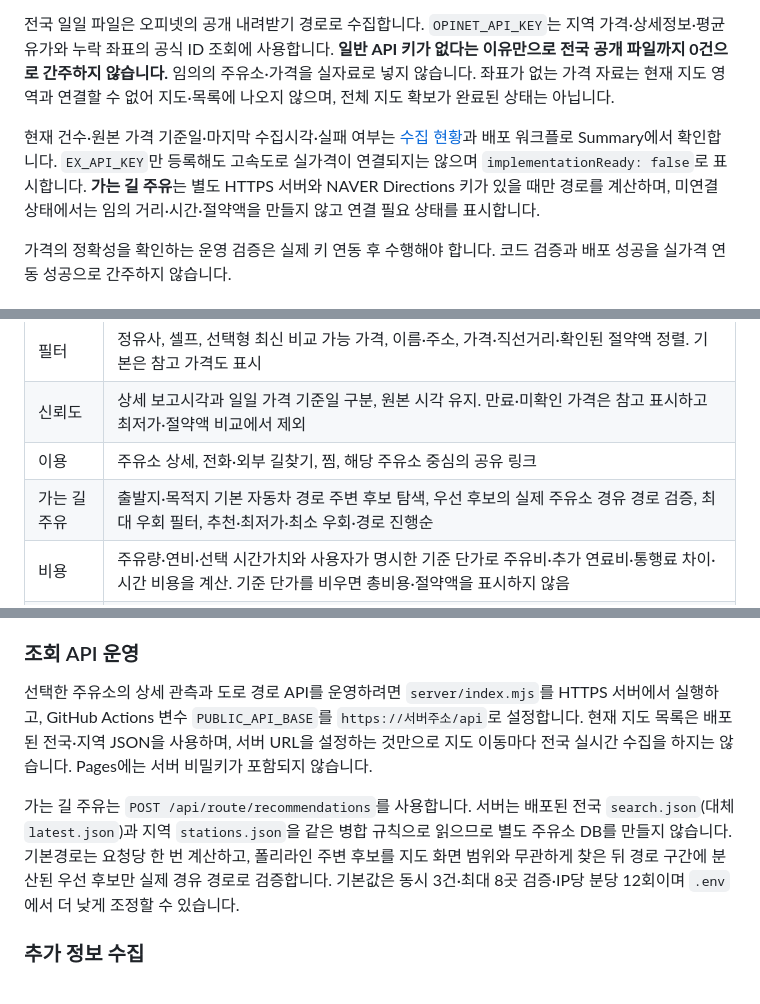
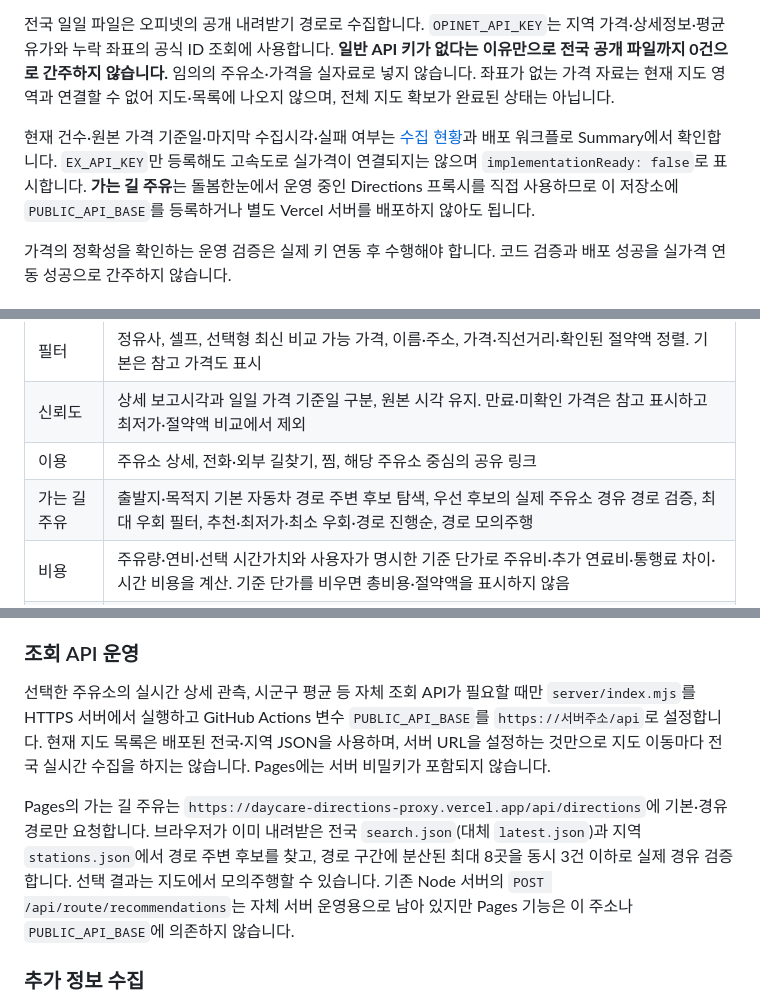
Before and after one commit to softm/juyuhannun, a Markdown page: README.md, 3 parts joined by grey strips. GitHub-like rendering.

```diff
--- a/README.md
+++ b/README.md
@@ -16,7 +16,7 @@
 
 전국 일일 파일은 오피넷의 공개 내려받기 경로로 수집합니다. `OPINET_API_KEY`는 지역 가격·상세정보·평균 유가와 누락 좌표의 공식 ID 조회에 사용합니다. **일반 API 키가 없다는 이유만으로 전국 공개 파일까지 0건으로 간주하지 않습니다.** 임의의 주유소·가격을 실자료로 넣지 않습니다. 좌표가 없는 가격 자료는 현재 지도 영역과 연결할 수 없어 지도·목록에 나오지 않으며, 전체 지도 확보가 완료된 상태는 아닙니다.
 
-현재 건수·원본 가격 기준일·마지막 수집시각·실패 여부는 [수집 현황](https://softm.github.io/juyuhannun/data-status.html)과 배포 워크플로 Summary에서 확인합니다. `EX_API_KEY`만 등록해도 고속도로 실가격이 연결되지는 않으며 `implementationReady: false`로 표시합니다. **가는 길 주유**는 별도 HTTPS 서버와 NAVER Directions 키가 있을 때만 경로를 계산하며, 미연결 상태에서는 임의 거리·시간·절약액을 만들지 않고 연결 필요 상태를 표시합니다.
+현재 건수·원본 가격 기준일·마지막 수집시각·실패 여부는 [수집 현황](https://softm.github.io/juyuhannun/data-status.html)과 배포 워크플로 Summary에서 확인합니다. `EX_API_KEY`만 등록해도 고속도로 실가격이 연결되지는 않으며 `implementationReady: false`로 표시합니다. **가는 길 주유**는 돌봄한눈에서 운영 중인 Directions 프록시를 직접 사용하므로 이 저장소에 `PUBLIC_API_BASE`를 등록하거나 별도 Vercel 서버를 배포하지 않아도 됩니다.
 
 가격의 정확성을 확인하는 운영 검증은 실제 키 연동 후 수행해야 합니다. 코드 검증과 배포 성공을 실가격 연동 성공으로 간주하지 않습니다.
 
@@ -29,7 +29,7 @@
 | 필터 | 정유사, 셀프, 선택형 최신 비교 가능 가격, 이름·주소, 가격·직선거리·확인된 절약액 정렬. 기본은 참고 가격도 표시 |
 | 신뢰도 | 상세 보고시각과 일일 가격 기준일 구분, 원본 시각 유지. 만료·미확인 가격은 참고 표시하고 최저가·절약액 비교에서 제외 |
 | 이용 | 주유소 상세, 전화·외부 길찾기, 찜, 해당 주유소 중심의 공유 링크 |
-| 가는 길 주유 | 출발지·목적지 기본 자동차 경로 주변 후보 탐색, 우선 후보의 실제 주유소 경유 경로 검증, 최대 우회 필터, 추천·최저가·최소 우회·경로 진행순 |
+| 가는 길 주유 | 출발지·목적지 기본 자동차 경로 주변 후보 탐색, 우선 후보의 실제 주유소 경유 경로 검증, 최대 우회 필터, 추천·최저가·최소 우회·경로 진행순, 경로 모의주행 |
 | 비용 | 주유량·연비·선택 시간가치와 사용자가 명시한 기준 단가로 주유비·추가 연료비·통행료 차이·시간 비용을 계산. 기준 단가를 비우면 총비용·절약액을 표시하지 않음 |
 | 평균 유가 | 전국·시도·시군구 평균, 유종·지역 필터, 전일 대비 증감, 기준일·수집 시각 분리 |
 | 고속도로 | 유종별 가격·휴게소·노선·방향·업체 정보 표시 화면 준비. 실제 가격 연동은 명세 확인 전까지 대기하며 공식 자료 링크 제공 |
@@ -89,9 +89,9 @@ GitHub Actions가 전국 일일 파일을 `public/data/nationwide/`에, 지역 A
 
 ### 조회 API 운영
 
-선택한 주유소의 상세 관측과 도로 경로 API를 운영하려면 `server/index.mjs`를 HTTPS 서버에서 실행하고, GitHub Actions 변수 `PUBLIC_API_BASE`를 `https://서버주소/api`로 설정합니다. 현재 지도 목록은 배포된 전국·지역 JSON을 사용하며, 서버 URL을 설정하는 것만으로 지도 이동마다 전국 실시간 수집을 하지는 않습니다. Pages에는 서버 비밀키가 포함되지 않습니다.
+선택한 주유소의 실시간 상세 관측, 시군구 평균 등 자체 조회 API가 필요할 때만 `server/index.mjs`를 HTTPS 서버에서 실행하고 GitHub Actions 변수 `PUBLIC_API_BASE`를 `https://서버주소/api`로 설정합니다. 현재 지도 목록은 배포된 전국·지역 JSON을 사용하며, 서버 URL을 설정하는 것만으로 지도 이동마다 전국 실시간 수집을 하지는 않습니다. Pages에는 서버 비밀키가 포함되지 않습니다.
 
-가는 길 주유는 `POST /api/route/recommendations`를 사용합니다. 서버는 배포된 전국 `search.json`(대체 `latest.json`)과 지역 `stations.json`을 같은 병합 규칙으로 읽으므로 별도 주유소 DB를 만들지 않습니다. 기본경로는 요청당 한 번 계산하고, 폴리라인 주변 후보를 지도 화면 범위와 무관하게 찾은 뒤 경로 구간에 분산된 우선 후보만 실제 경유 경로로 검증합니다. 기본값은 동시 3건·최대 8곳 검증·IP당 분당 12회이며 `.env`에서 더 낮게 조정할 수 있습니다.
+Pages의 가는 길 주유는 `https://daycare-directions-proxy.vercel.app/api/directions`에 기본·경유 경로만 요청합니다. 브라우저가 이미 내려받은 전국 `search.json`(대체 `latest.json`)과 지역 `stations.json`에서 경로 주변 후보를 찾고, 경로 구간에 분산된 최대 8곳을 동시 3건 이하로 실제 경유 검증합니다. 선택 결과는 지도에서 모의주행할 수 있습니다. 기존 Node 서버의 `POST /api/route/recommendations`는 자체 서버 운영용으로 남아 있지만 Pages 기능은 이 주소나 `PUBLIC_API_BASE`에 의존하지 않습니다.
 
 ### 추가 정보 수집
 
```
Also changed, not shown: OPERATIONS.md (+4 -4 lines).
